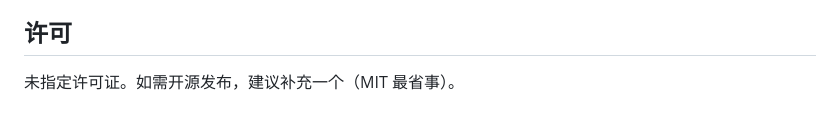
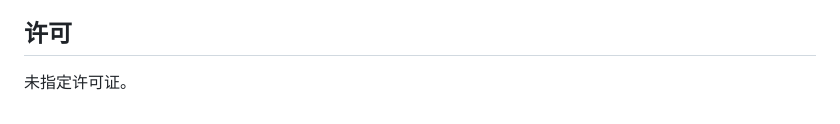
Before and after one commit to momoyuuuu/1024-Game, a Markdown page: README.md, the part around the change. GitHub-like rendering.

Commit message:
Update license section in README.md

```diff
--- a/README.md
+++ b/README.md
@@ -76,4 +76,4 @@ python3 -m http.server 8000
 
 ## 许可
 
-未指定许可证。如需开源发布，建议补充一个（MIT 最省事）。
+未指定许可证。
```
